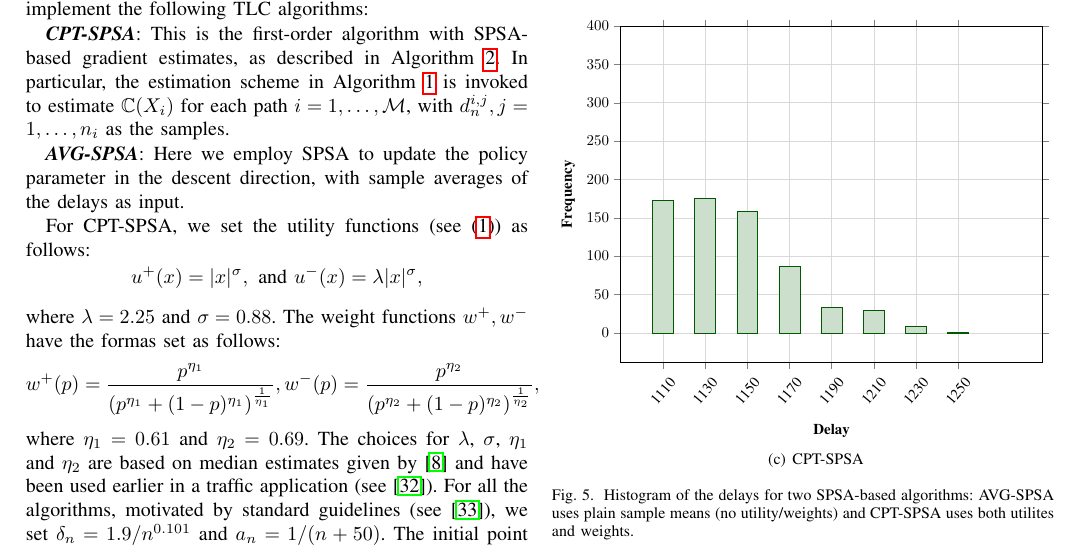
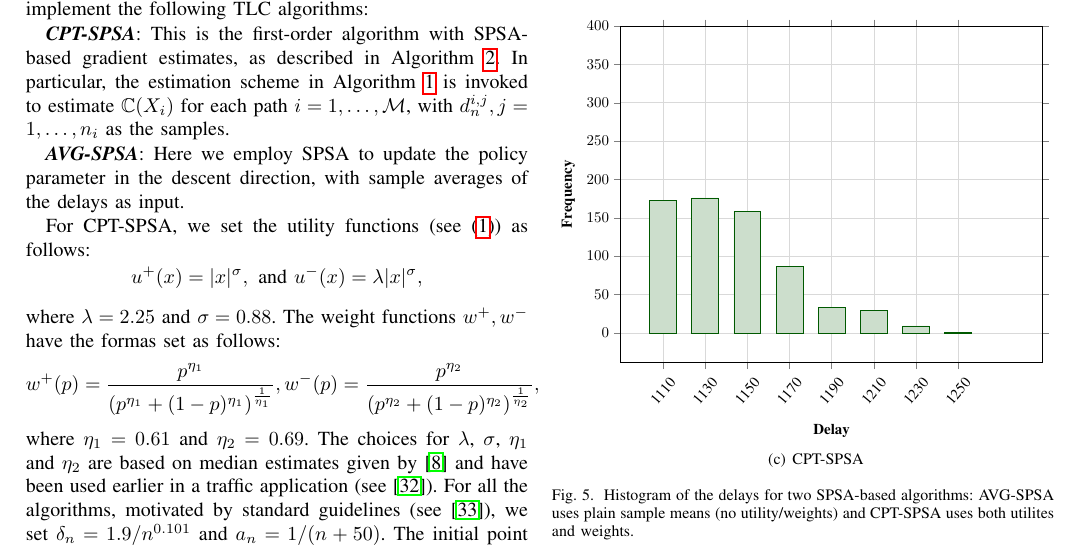
Before and after one commit to prashla/cpt-rl, a LaTeX paper (tac/cpt-rl-tac.tex, which reads tac/experiments.tex): part of page 15 of 16, cut so that both start at the same text. Compiled offline with pdfLaTeX.

Commit message:
minor edit to histograms

```diff
--- a/tac/experiments.tex
+++ b/tac/experiments.tex
@@ -78,7 +78,7 @@ xmax={10},
 xtick=data,
 ytick align=outside,
 xticklabel style={rotate=50, align=center},
-bar width=14pt,
+bar width=18pt,
 % nodes near coords,
 grid,
 grid style={gray!30},
```
Also changed, not shown: tac/experiments.tex (4 more changed lines).
